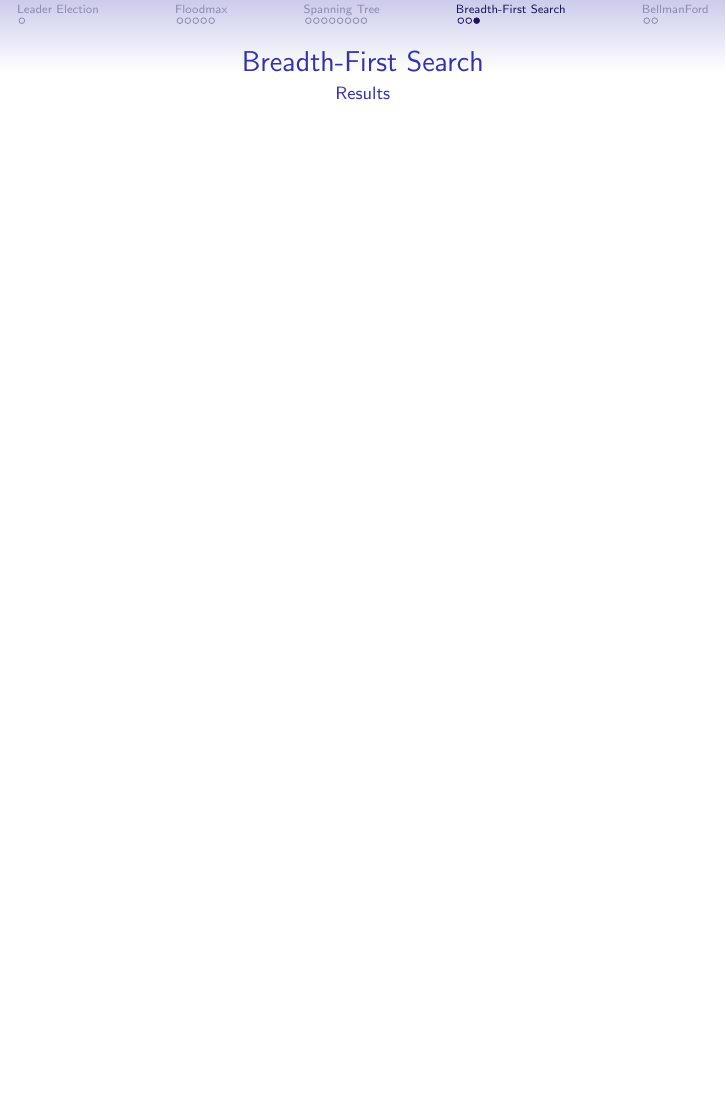
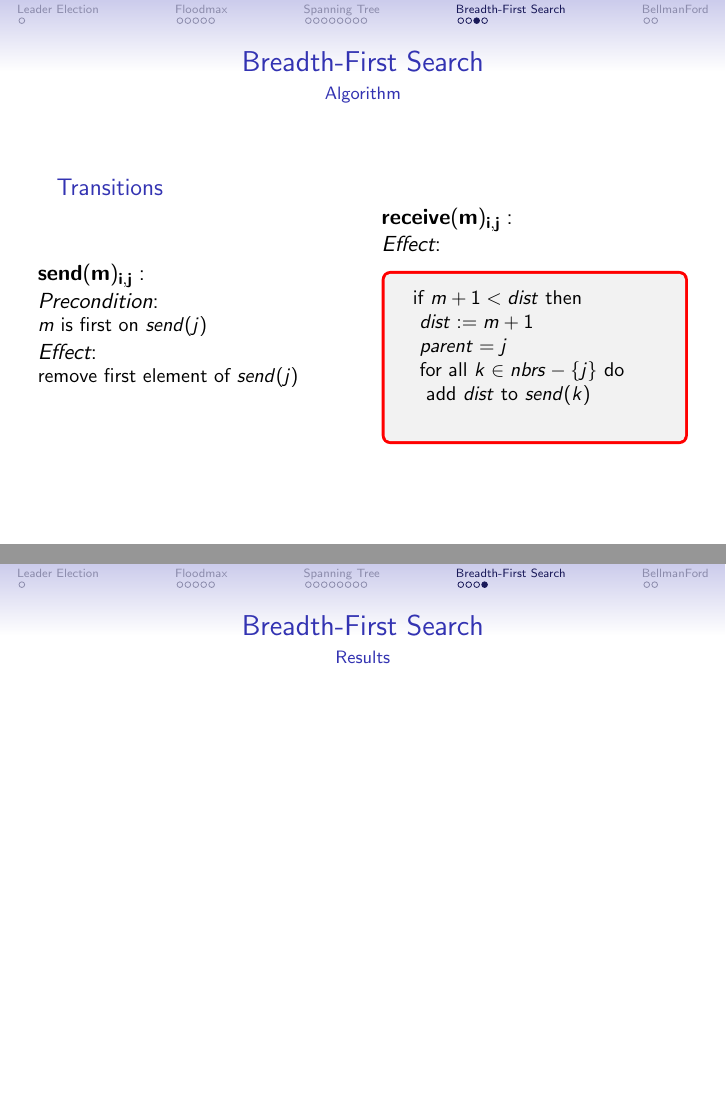
Before and after one commit to Pibborn/MCAD-slides, LaTeX slides (slides.tex): page 33 of 35 before the commit and pages 33 and 34 of 36 after it, the two joined at a grey line, the shorter picture padded with empty space. Compiled offline with pdfLaTeX; a LaTeX package or settings file that is missing is left out.

Commit message:
Add BFS code

```diff
--- a/slides.tex
+++ b/slides.tex
@@ -6,6 +6,7 @@
 \usepackage{default}
 \usepackage{graphicx}
 \graphicspath{{./img/}}
+\usepackage{tcolorbox}
 
 \begin{document}
 \Large
@@ -215,8 +218,32 @@
 
 \end{frame}
 
+\begin{frame}{Breadth-First Search}{Algorithm}
+	\begin{block}{Transitions}
+        \vspace{2mm}
+        \begin{columns}
+            \column{.5\textwidth}
+            $\mathbf{send(m)_{i, j}:}$\\
+                \emph{Precondition}: \\
+                \small $m$ is first on $send(j)$ \\
+                \normalsize \emph{Effect}: \\
+                \small remove first element of $send(j)$
+            \column{.5\textwidth}
+            \normalsize $\mathbf{receive(m)_{i, j}: }$ \\
+                \emph{Effect}: \\
+                \small
+                \begin{tcolorbox}[colframe=red]
+                    if $m+1 < dist$ then \\
+                    \hspace*{\parindent} $dist := m+1$ \\
+                    \hspace*{\parindent} $parent = j$ \\
+                    \hspace*{\parindent} for all $k \in nbrs - \{j\}$ do \\
+                    \hspace*{\parindent} \hspace*{\parindent} add $dist$ to $send(k)$ \\
+                \end{tcolorbox}
+        \end{columns}
+	\end{block}
+\end{frame}
+
 \begin{frame}{Breadth-First Search}{Results}
-
 
 \end{frame}
 
```
Also changed, not shown: slides.tex (2 more changed lines).
